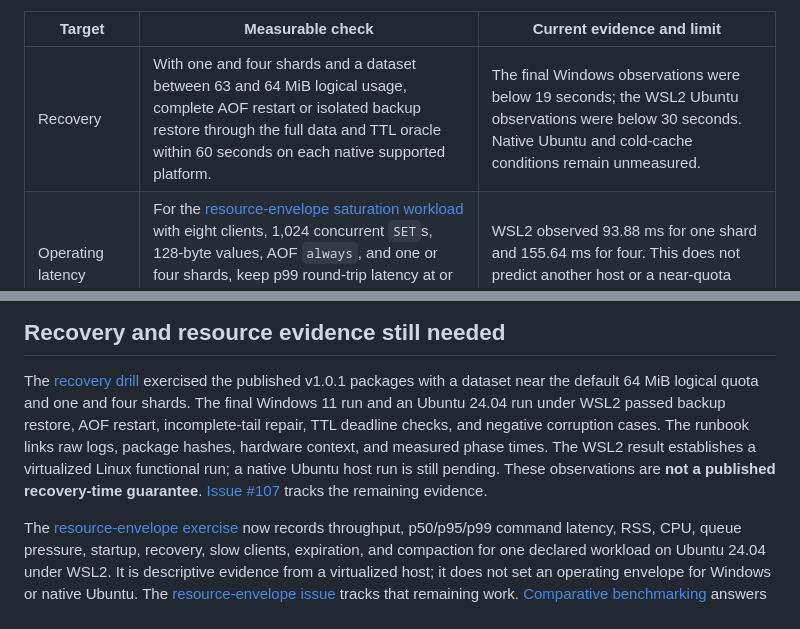
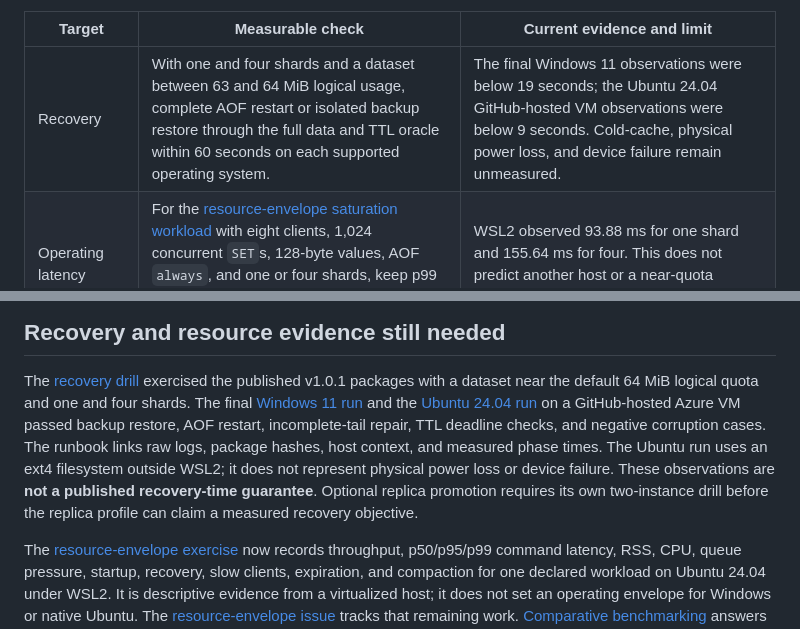
Before and after one commit to djairofilho/sider, a Markdown page: docs/deployment-profile.md, 2 parts joined by grey strips. GitHub-like rendering.

Commit message:
docs(recovery): reflect supported platform drill results

```diff
--- a/docs/deployment-profile.md
+++ b/docs/deployment-profile.md
@@ -62,7 +62,7 @@ hardware, cache state, dataset and workload must be recorded with each run.
 
 | Target | Measurable check | Current evidence and limit |
 | --- | --- | --- |
-| Recovery | With one and four shards and a dataset between 63 and 64 MiB logical usage, complete AOF restart or isolated backup restore through the full data and TTL oracle within 60 seconds on each native supported platform. | The final Windows observations were below 19 seconds; the WSL2 Ubuntu observations were below 30 seconds. Native Ubuntu and cold-cache conditions remain unmeasured. |
+| Recovery | With one and four shards and a dataset between 63 and 64 MiB logical usage, complete AOF restart or isolated backup restore through the full data and TTL oracle within 60 seconds on each supported operating system. | The final Windows 11 observations were below 19 seconds; the Ubuntu 24.04 GitHub-hosted VM observations were below 9 seconds. Cold-cache, physical power loss, and device failure remain unmeasured. |
 | Operating latency | For the [resource-envelope saturation workload](resource-envelope.md) with eight clients, 1,024 concurrent `SET`s, 128-byte values, AOF `always`, and one or four shards, keep p99 round-trip latency at or below 250 ms on each native supported platform. | WSL2 observed 93.88 ms for one shard and 155.64 ms for four. This does not predict another host or a near-quota dataset. |
 | Operating memory and queues | For that same workload, record peak RSS below 256 MiB and no full worker or AOF queue. Also record logical bytes separately; the 64 MiB quota is not an RSS bound. | WSL2 sampled at most 11.73 MiB RSS and neither queue filled. Windows and native Ubuntu measurements remain pending. |
 
@@ -75,13 +75,15 @@ do not turn into a production guarantee.
 
 The [recovery drill](recovery-drill.md) exercised the published v1.0.1 packages
 with a dataset near the default 64 MiB logical quota and one and four shards.
-The final Windows 11 run and an Ubuntu 24.04 run under WSL2 passed backup restore,
-AOF restart, incomplete-tail repair, TTL deadline checks, and negative corruption
-cases. The runbook links raw logs, package hashes, hardware context, and measured
-phase times. The WSL2 result establishes a virtualized Linux functional run;
-a native Ubuntu host run is still pending. These observations are **not a
-published recovery-time guarantee**. [Issue #107](https://github.com/djairofilho/sider/issues/107)
-tracks the remaining evidence.
+The final [Windows 11 run](evidence/R107-v1.0.1-windows-final.json) and the
+[Ubuntu 24.04 run](evidence/R107-v1.0.1-ubuntu-actions-38208988384.md) on a
+GitHub-hosted Azure VM passed backup restore, AOF restart, incomplete-tail
+repair, TTL deadline checks, and negative corruption cases. The runbook links
+raw logs, package hashes, host context, and measured phase times. The Ubuntu
+run uses an ext4 filesystem outside WSL2; it does not represent physical power
+loss or device failure. These observations are **not a published recovery-time
+guarantee**. Optional replica promotion requires its own two-instance drill
+before the replica profile can claim a measured recovery objective.
 
 The [resource-envelope exercise](resource-envelope.md) now records throughput,
 p50/p95/p99 command latency, RSS, CPU, queue pressure, startup, recovery, slow
```
